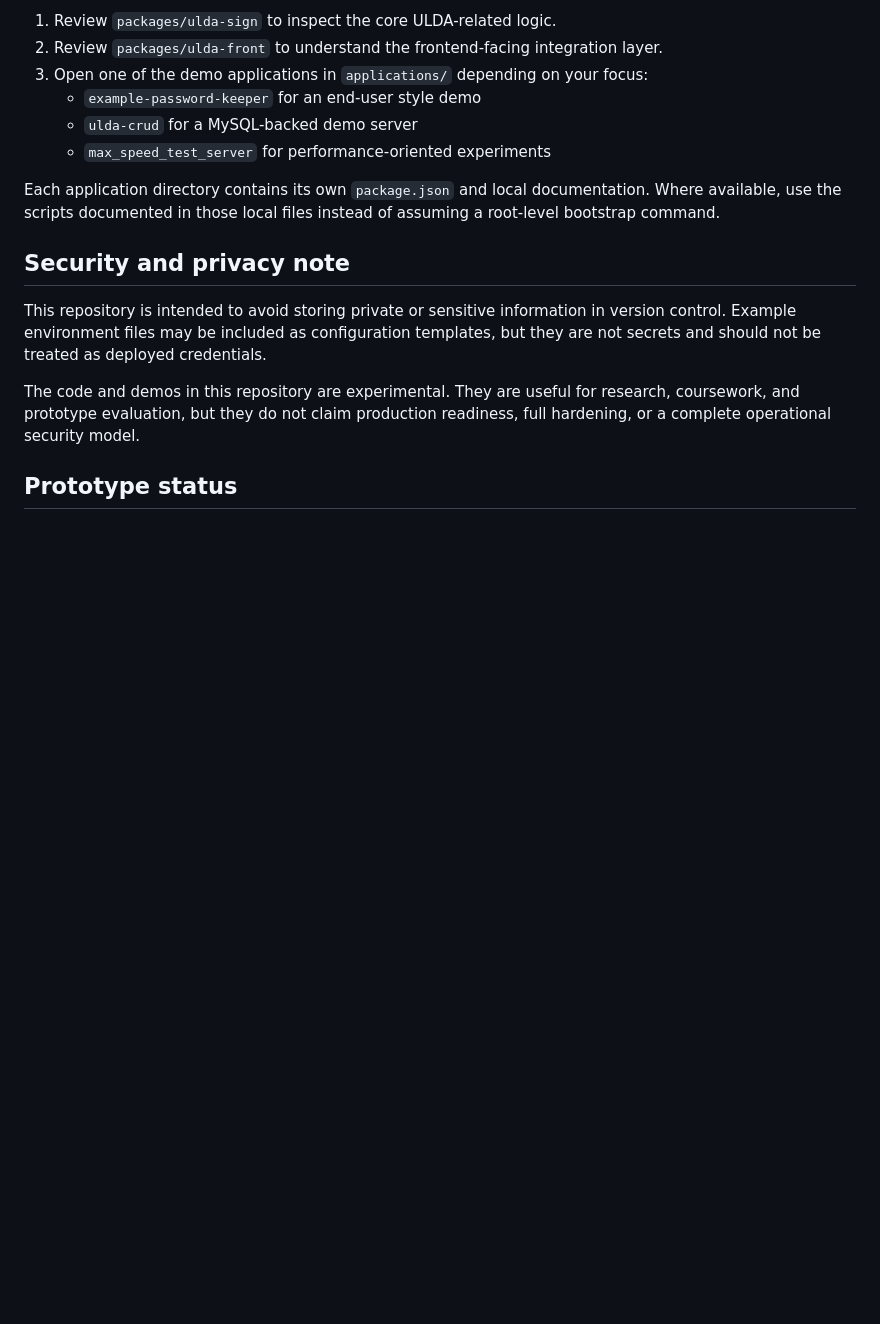
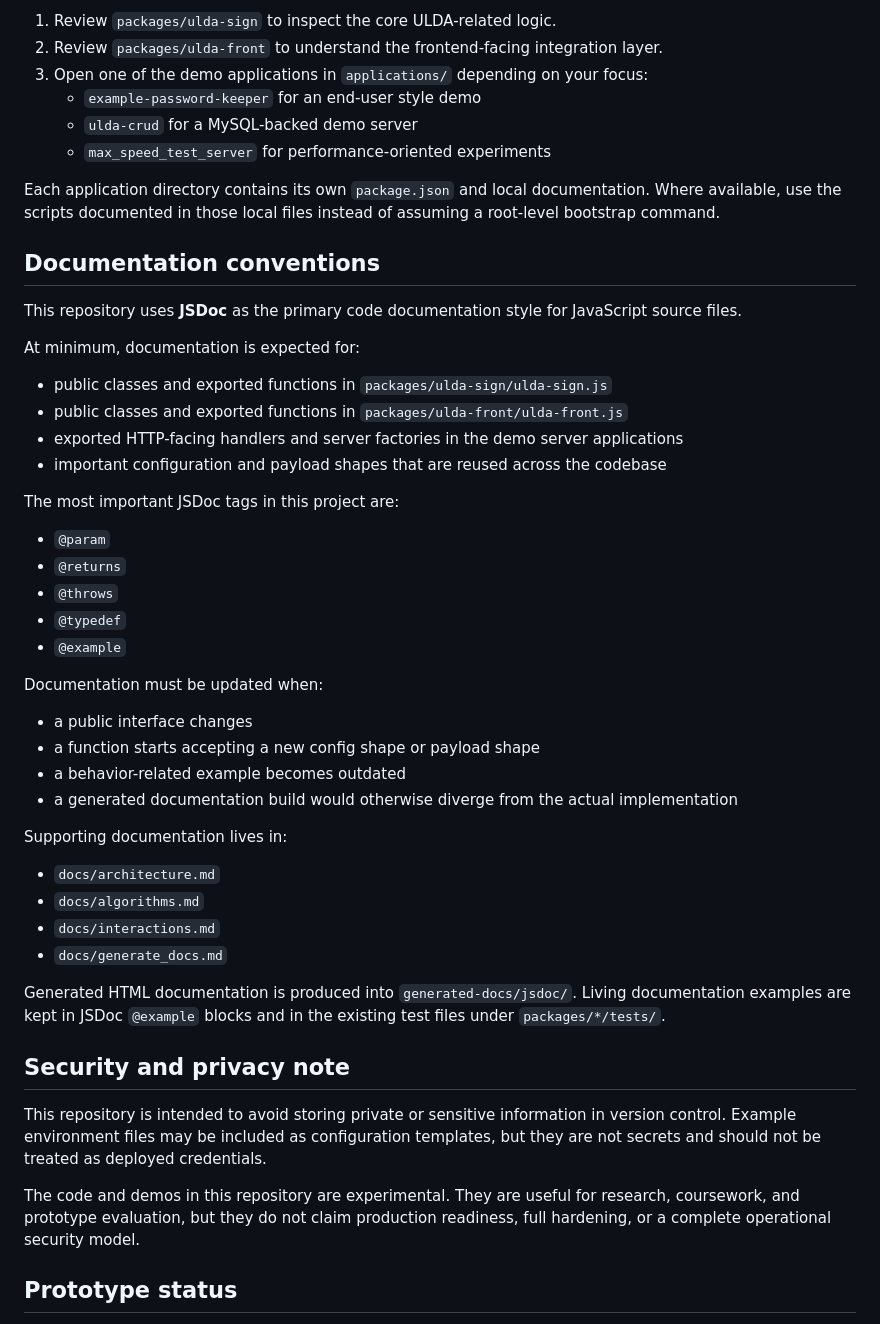
Before and after one commit to iammarguuss/ulda-bachelor, a Markdown page: README.md, the part around the change. Rendered like a GitHub page; blank space fills up the shorter version.

Commit message:
docs(readme): define repository documentation conventions

```diff
--- a/README.md
+++ b/README.md
@@ -50,6 +50,42 @@ Suggested starting points:
 
 Each application directory contains its own `package.json` and local documentation. Where available, use the scripts documented in those local files instead of assuming a root-level bootstrap command.
 
+## Documentation conventions
+
+This repository uses **JSDoc** as the primary code documentation style for JavaScript source files.
+
+At minimum, documentation is expected for:
+
+- public classes and exported functions in `packages/ulda-sign/ulda-sign.js`
+- public classes and exported functions in `packages/ulda-front/ulda-front.js`
+- exported HTTP-facing handlers and server factories in the demo server applications
+- important configuration and payload shapes that are reused across the codebase
+
+The most important JSDoc tags in this project are:
+
+- `@param`
+- `@returns`
+- `@throws`
+- `@typedef`
+- `@example`
+
+Documentation must be updated when:
+
+- a public interface changes
+- a function starts accepting a new config shape or payload shape
+- a behavior-related example becomes outdated
+- a generated documentation build would otherwise diverge from the actual implementation
+
+Supporting documentation lives in:
+
+- `docs/architecture.md`
+- `docs/algorithms.md`
+- `docs/interactions.md`
+- `docs/generate_docs.md`
+
+Generated HTML documentation is produced into `generated-docs/jsdoc/`.
+Living documentation examples are kept in JSDoc `@example` blocks and in the existing test files under `packages/*/tests/`.
+
 ## Security and privacy note
 
 This repository is intended to avoid storing private or sensitive information in version control. Example environment files may be included as configuration templates, but they are not secrets and should not be treated as deployed credentials.
```
